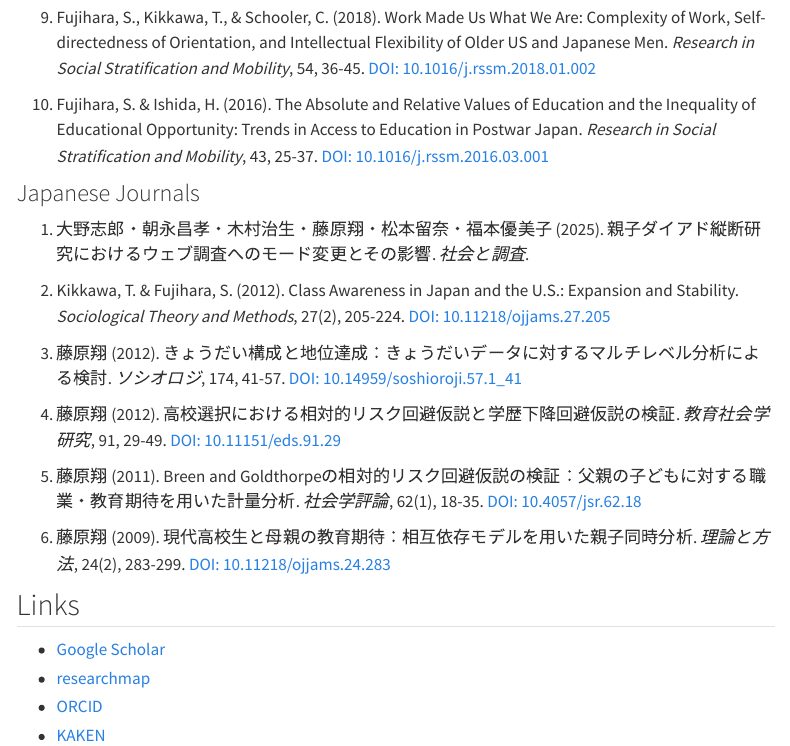
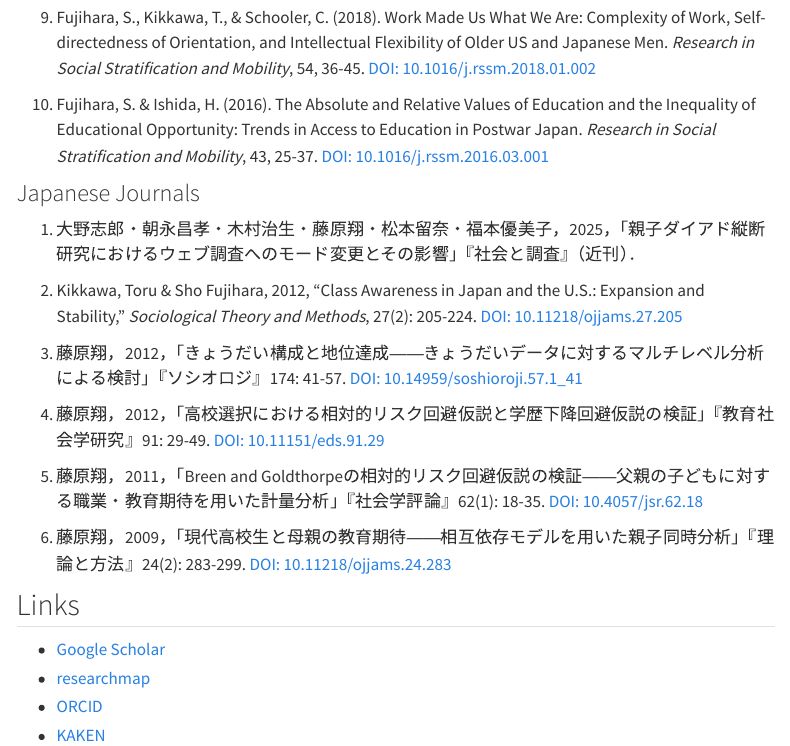
Before and after one commit to ShoFujihara/shofujihara.github.io, a Quarto document (research.qmd): the page in a window 1100 px wide, from 1660 px down. Rendered offline with R 4.5, knitr and Pandoc in place of Quarto, with nearby package versions; menus at the side of the page are left out.

Commit message:
Update Japanese journal citations to 社会学評論 style
Co-Authored-By: Claude Opus 4.5 <noreply@anthropic.com>

```diff
--- a/research.qmd
+++ b/research.qmd
@@ -60,17 +60,17 @@ Rを用いた連関モデルの分析方法を解説。サポートページで
 
 ### Japanese Journals
 
-1. 大野志郎・朝永昌孝・木村治生・藤原翔・松本留奈・福本優美子 (2025). 親子ダイアド縦断研究におけるウェブ調査へのモード変更とその影響. *社会と調査*.
+1. 大野志郎・朝永昌孝・木村治生・藤原翔・松本留奈・福本優美子，2025，「親子ダイアド縦断研究におけるウェブ調査へのモード変更とその影響」『社会と調査』（近刊）．
 
-2. Kikkawa, T. & Fujihara, S. (2012). Class Awareness in Japan and the U.S.: Expansion and Stability. *Sociological Theory and Methods*, 27(2), 205-224. [DOI: 10.11218/ojjams.27.205](https://doi.org/10.11218/ojjams.27.205)
+2. Kikkawa, Toru & Sho Fujihara, 2012, "Class Awareness in Japan and the U.S.: Expansion and Stability," *Sociological Theory and Methods*, 27(2): 205-224. [DOI: 10.11218/ojjams.27.205](https://doi.org/10.11218/ojjams.27.205)
 
-3. 藤原翔 (2012). きょうだい構成と地位達成：きょうだいデータに対するマルチレベル分析による検討. *ソシオロジ*, 174, 41-57. [DOI: 10.14959/soshioroji.57.1_41](https://doi.org/10.14959/soshioroji.57.1_41)
+3. 藤原翔，2012，「きょうだい構成と地位達成――きょうだいデータに対するマルチレベル分析による検討」『ソシオロジ』174: 41-57. [DOI: 10.14959/soshioroji.57.1_41](https://doi.org/10.14959/soshioroji.57.1_41)
 
-4. 藤原翔 (2012). 高校選択における相対的リスク回避仮説と学歴下降回避仮説の検証. *教育社会学研究*, 91, 29-49. [DOI: 10.11151/eds.91.29](https://doi.org/10.11151/eds.91.29)
+4. 藤原翔，2012，「高校選択における相対的リスク回避仮説と学歴下降回避仮説の検証」『教育社会学研究』91: 29-49. [DOI: 10.11151/eds.91.29](https://doi.org/10.11151/eds.91.29)
 
-5. 藤原翔 (2011). Breen and Goldthorpeの相対的リスク回避仮説の検証：父親の子どもに対する職業・教育期待を用いた計量分析. *社会学評論*, 62(1), 18-35. [DOI: 10.4057/jsr.62.18](https://doi.org/10.4057/jsr.62.18)
+5. 藤原翔，2011，「Breen and Goldthorpeの相対的リスク回避仮説の検証――父親の子どもに対する職業・教育期待を用いた計量分析」『社会学評論』62(1): 18-35. [DOI: 10.4057/jsr.62.18](https://doi.org/10.4057/jsr.62.18)
 
-6. 藤原翔 (2009). 現代高校生と母親の教育期待：相互依存モデルを用いた親子同時分析. *理論と方法*, 24(2), 283-299. [DOI: 10.11218/ojjams.24.283](https://doi.org/10.11218/ojjams.24.283)
+6. 藤原翔，2009，「現代高校生と母親の教育期待――相互依存モデルを用いた親子同時分析」『理論と方法』24(2): 283-299. [DOI: 10.11218/ojjams.24.283](https://doi.org/10.11218/ojjams.24.283)
 
 ## Links
 
```
Also changed, not shown: docs/search.json, 1 other file.
